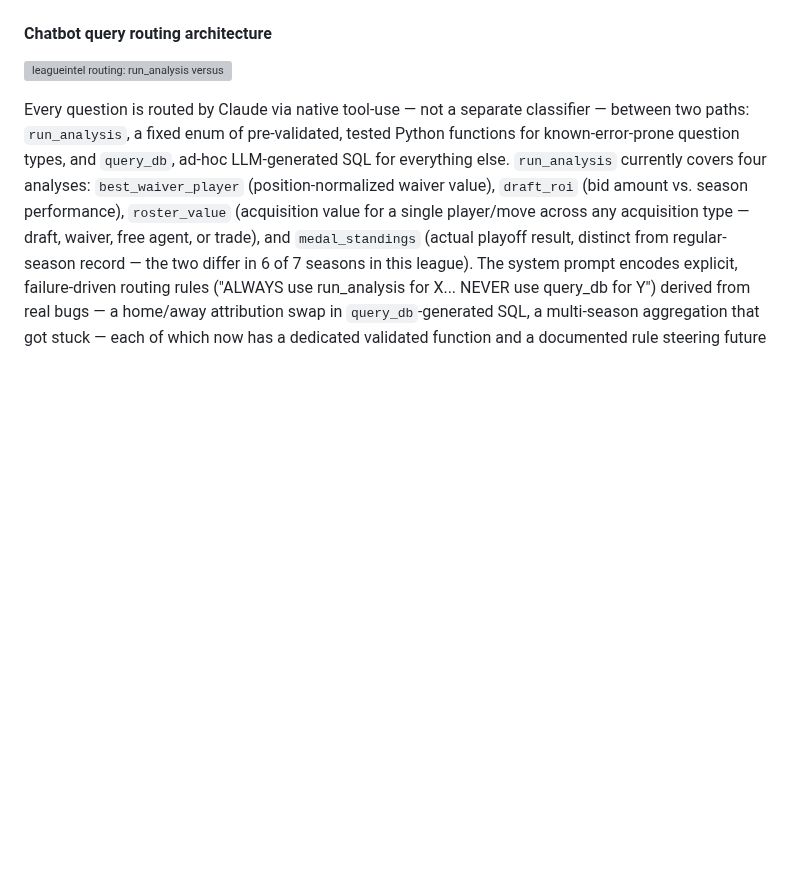
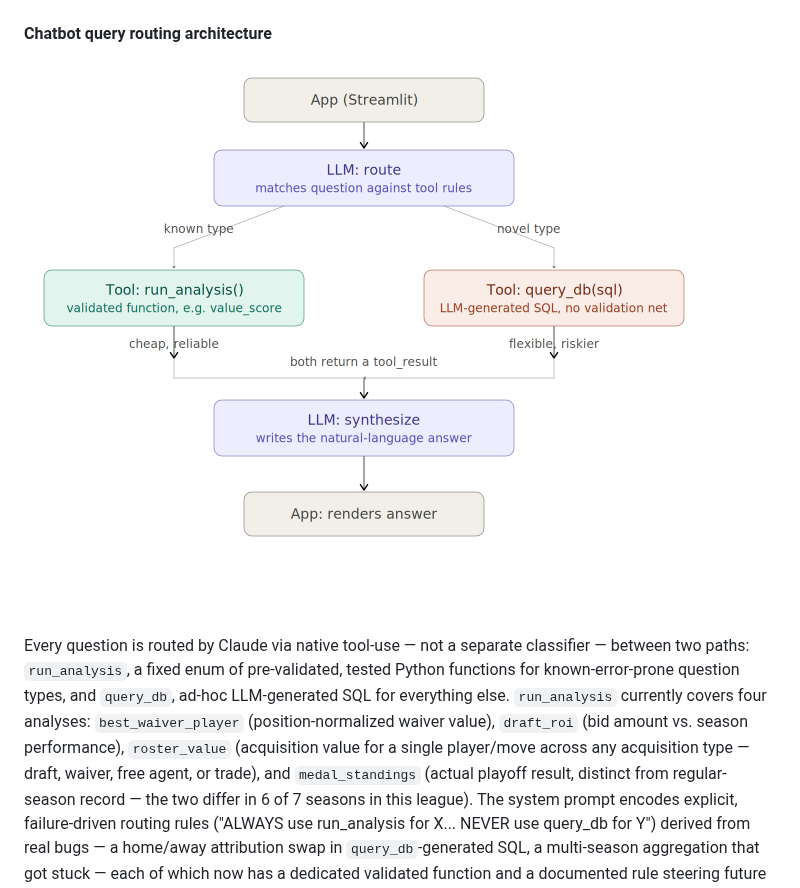
Before and after one commit to jon-cheng/leagueintel, a Markdown page: README.md, the part around the change. Drawn GitHub-style; pictures changed too: docs/figures/leagueintel_full_routing_flow.png (added); blank space fills up the shorter version; grey boxes are pictures that could not be loaded.

Commit message:
updated readme with routing diagram

```diff
--- a/README.md
+++ b/README.md
@@ -195,7 +195,7 @@ The database is stored in S3 — downloaded by Streamlit on cold start and refre
 
 #### Chatbot query routing architecture
 
-![leagueintel routing: run_analysis versus query_db](docs/figures/leagueintel_full_routing_flow.svg)
+![leagueintel routing: run_analysis versus query_db](docs/figures/leagueintel_full_routing_flow.png)
 
 Every question is routed by Claude via native tool-use — not
 a separate classifier — between two paths: `run_analysis`, a fixed
```
Also changed, not shown: 1 other file.
